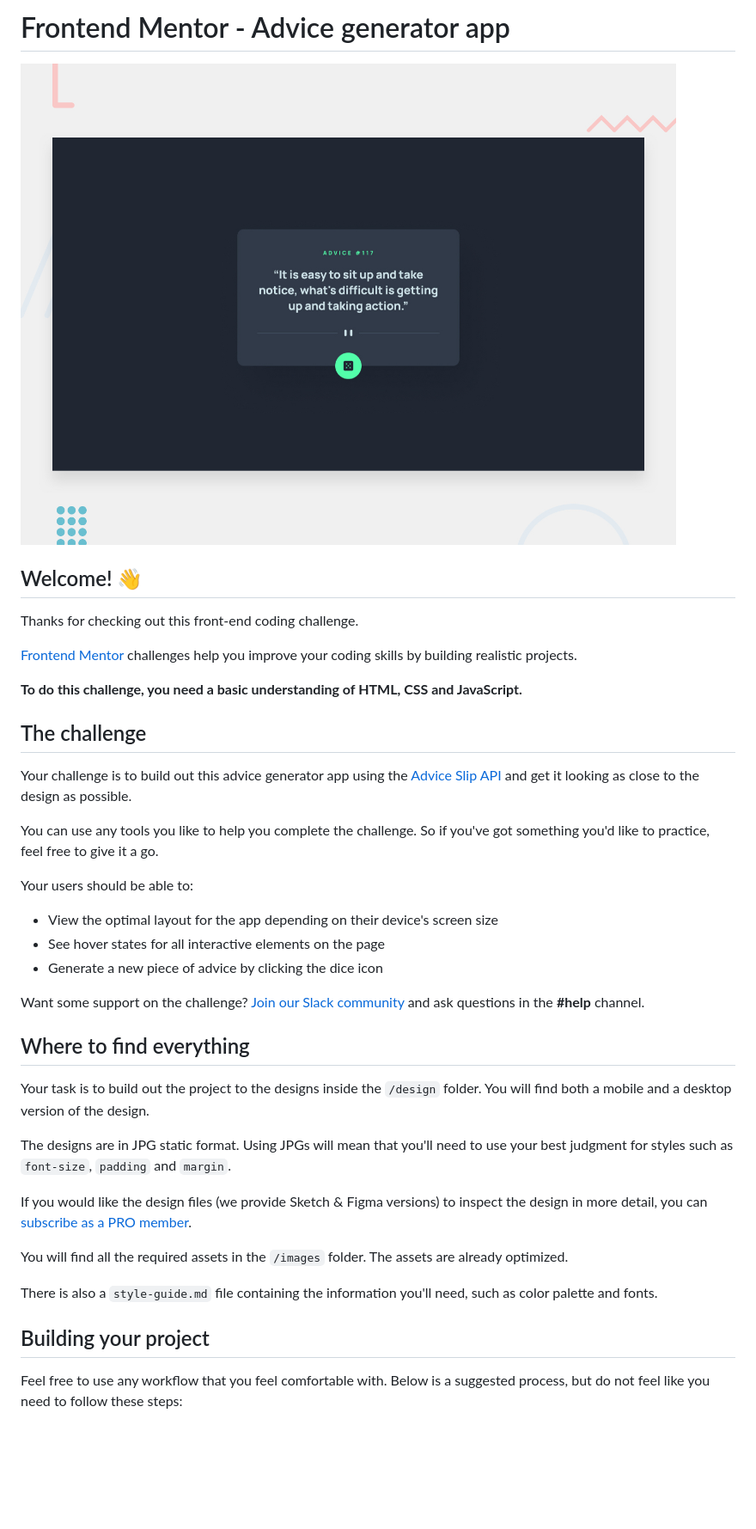
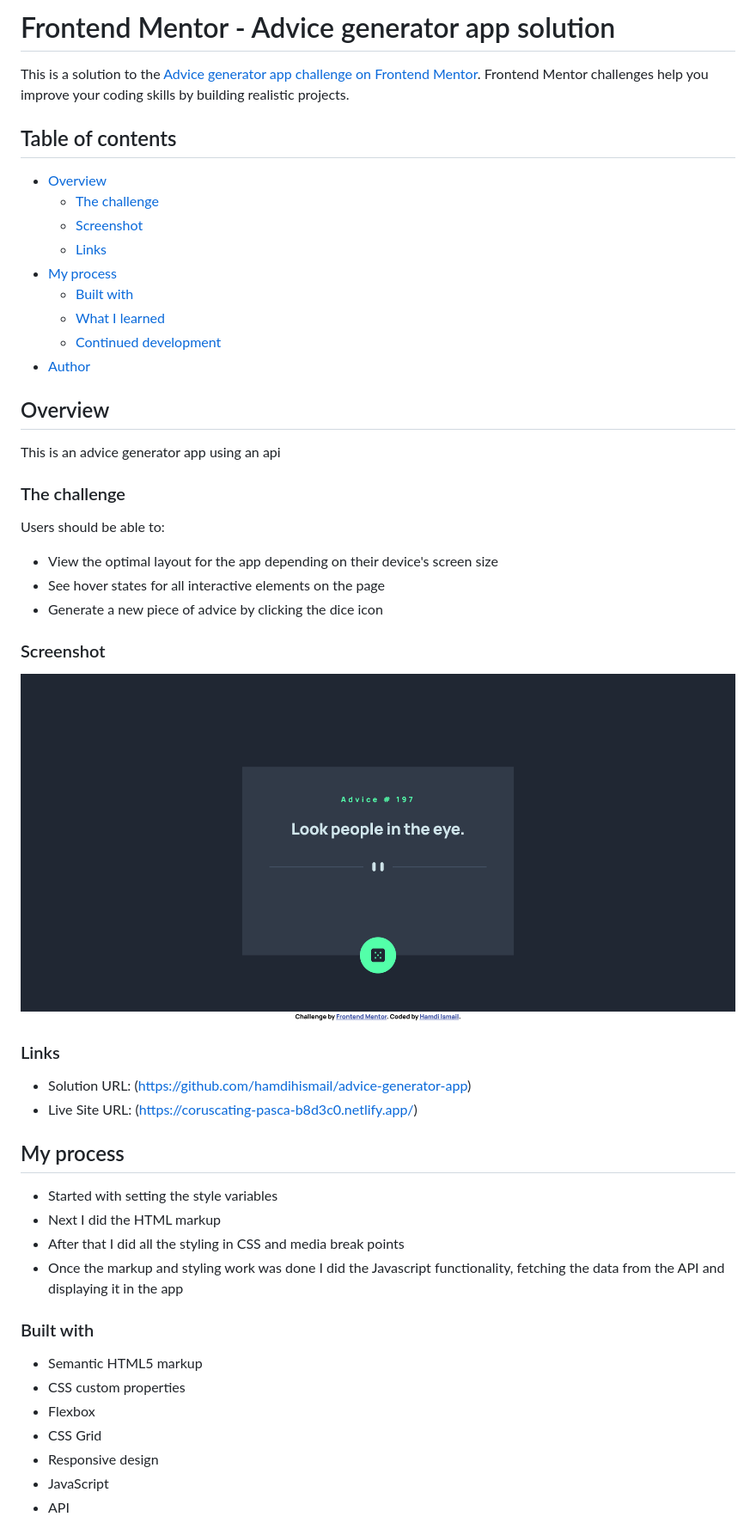
Before and after one commit to hamdihismail/advice-generator-app, a Markdown page: README.md, the part around the change printed below. Shown: that part at 86% size. Drawn GitHub-style; pictures changed too: Screenshot 2022-12-31 at 15-00-09 Frontend Mentor Advice generator app.png (added); blank space fills up the shorter version.

```diff
--- a/README.md
+++ b/README.md
@@ -1,42 +1,55 @@
-# Frontend Mentor - Advice generator app
+# Frontend Mentor - Advice generator app solution
 
-![Design preview for the Advice generator app coding challenge](./design/desktop-preview.jpg)
+This is a solution to the [Advice generator app challenge on Frontend Mentor](https://www.frontendmentor.io/challenges/advice-generator-app-QdUG-13db). Frontend Mentor challenges help you improve your coding skills by building realistic projects.
 
-## Welcome! 👋
+## Table of contents
 
-Thanks for checking out this front-end coding challenge.
+- [Overview](#overview)
+  - [The challenge](#the-challenge)
+  - [Screenshot](#screenshot)
+  - [Links](#links)
+- [My process](#my-process)
+  - [Built with](#built-with)
+  - [What I learned](#what-i-learned)
+  - [Continued development](#continued-development)
+- [Author](#author)
 
-[Frontend Mentor](https://www.frontendmentor.io) challenges help you improve your coding skills by building realistic projects.
 
-**To do this challenge, you need a basic understanding of HTML, CSS and JavaScript.**
+## Overview
+This is an advice generator app using an api
 
-## The challenge
+### The challenge
 
-Your challenge is to build out this advice generator app using the [Advice Slip API](https://api.adviceslip.com) and get it looking as close to the design as possible.
-
-You can use any tools you like to help you complete the challenge. So if you've got something you'd like to practice, feel free to give it a go.
-
-Your users should be able to:
+Users should be able to:
 
 - View the optimal layout for the app depending on their device's screen size
 - See hover states for all interactive elements on the page
 - Generate a new piece of advice by clicking the dice icon
 
-Want some support on the challenge? [Join our Slack community](https://www.frontendmentor.io/slack) and ask questions in the **#help** channel.
+### Screenshot
 
-## Where to find everything
+![](/Screenshot%202022-12-31%20at%2015-00-09%20Frontend%20Mentor%20Advice%20generator%20app.png)
 
-Your task is to build out the project to the designs inside the `/design` folder. You will find both a mobile and a desktop version of the design.
 
-The designs are in JPG static format. Using JPGs will mean that you'll need to use your best judgment for styles such as `font-size`, `padding` and `margin`.
+### Links
 
-If you would like the design files (we provide Sketch & Figma versions) to inspect the design in more detail, you can [subscribe as a PRO member](https://www.frontendmentor.io/pro).
+- Solution URL: (https://github.com/hamdihismail/advice-generator-app)
+- Live Site URL: (https://coruscating-pasca-b8d3c0.netlify.app/)
 
-You will find all the required assets in the `/images` folder. The assets are already optimized.
+## My process
+- Started with setting the style variables
+- Next I did the HTML markup
+- After that I did all the styling in CSS and media break points
+- Once the markup and styling work was done I did the Javascript functionality, fetching the data from the API and displaying it in the app
 
-There is also a `style-guide.md` file containing the information you'll need, such as color palette and fonts.
 
-## Building your project
+### Built with
 
-Feel free to use any workflow that you feel comfortable with. Below is a suggested process, but do not feel like you need to follow these steps:
+- Semantic HTML5 markup
+- CSS custom properties
+- Flexbox
+- CSS Grid
+- Responsive design
+- JavaScript
+- API
 
```
Also changed, not shown: other parts of README.md (+6 -44 lines), README-template.md (deleted, +0 -112 lines).
